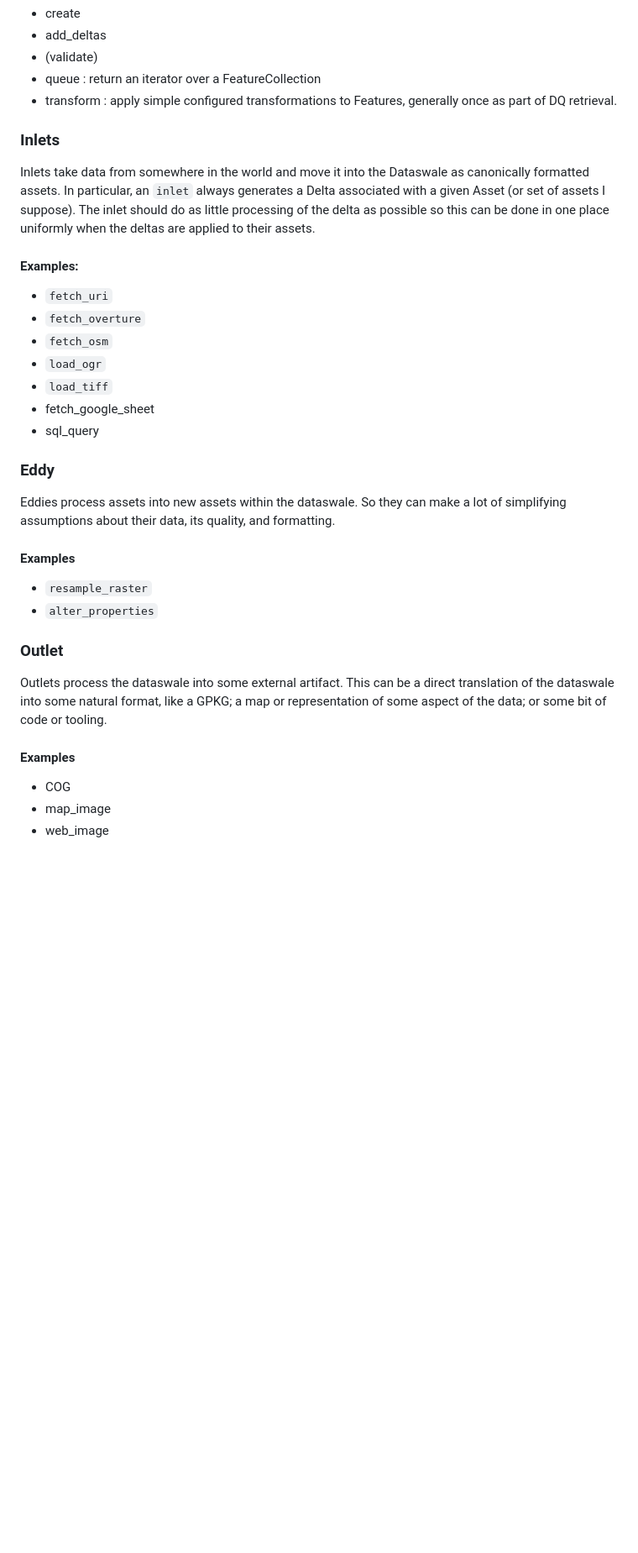
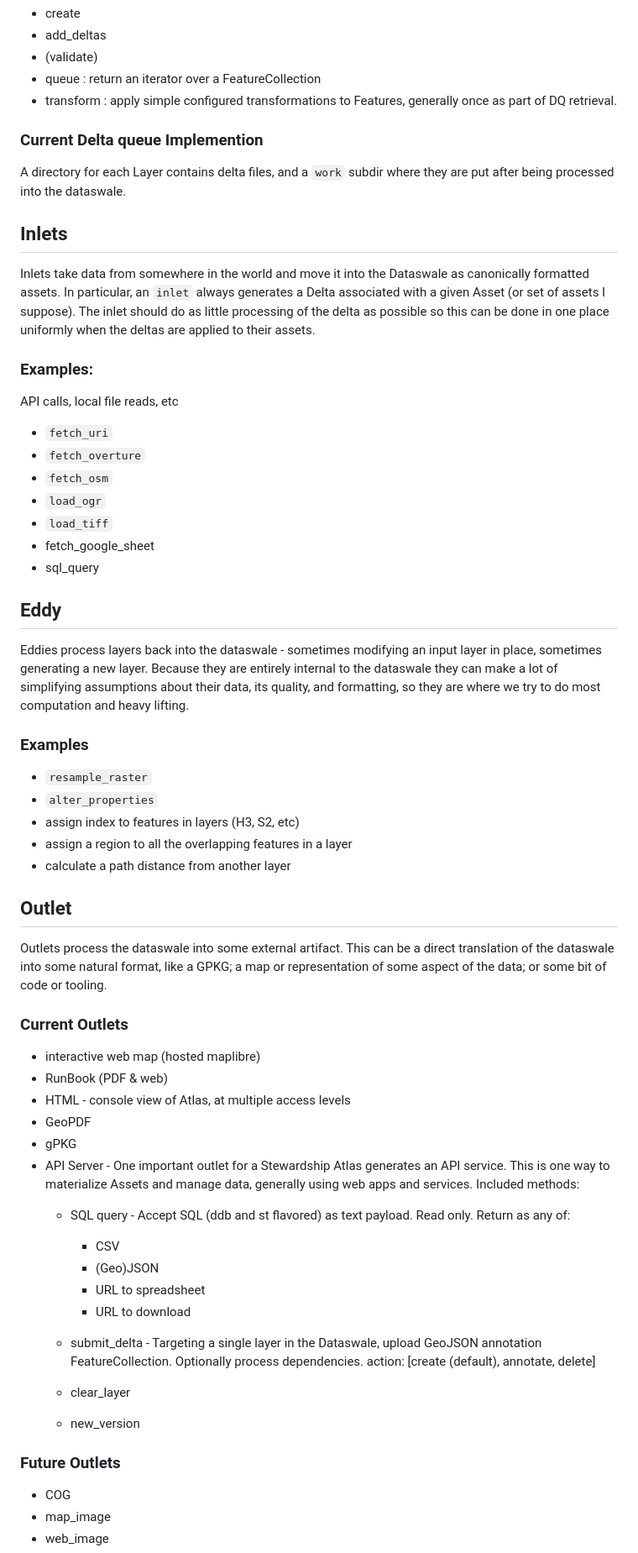
Before and after one commit to Salmon-Creek-Systems/stewardship_atlas, a Markdown page: documents/stewardship_atlas_technical.md, the part around one of its changes. Shown at 84% size. Rendered like a GitHub page; blank space fills up the shorter version.

```diff
--- a/documents/stewardship_atlas_technical.md
+++ b/documents/stewardship_atlas_technical.md
@@ -86,9 +120,13 @@ Note that the methods to apply a queue to a dataswale should be provided by the
 * queue : return an iterator over a FeatureCollection
 * transform : apply simple configured transformations to Features, generally once as part of DQ retrieval.
 
-### Inlets
+### Current Delta queue Implemention
+A directory  for each Layer contains delta files, and a `work` subdir where they are put after being processed into the dataswale.
+
+## Inlets
 Inlets take data from somewhere in the world and move it into the Dataswale  as canonically formatted assets. In particular, an `inlet` always generates a Delta associated with a given Asset (or set of assets I suppose). The inlet should do as little processing of the delta as possible so this can be done in one place uniformly when the deltas are applied to their assets.
-#### Examples:
+### Examples:
+API calls, local file reads, etc
 * `fetch_uri`
 * `fetch_overture`
 * `fetch_osm`
@@ -98,15 +136,38 @@ Inlets take data from somewhere in the world and move it into the Dataswale  as
 * sql_query
 
 
-### Eddy
-Eddies process assets into new assets within the dataswale. So they can make a lot of simplifying assumptions about their data, its quality, and formatting.
-#### Examples
+## Eddy
+Eddies process layers back into the dataswale - sometimes modifying an input layer in place, sometimes generating a new layer. Because they are entirely internal to the dataswale they can make a lot of simplifying assumptions about their data, its quality, and formatting, so they are where we try to do most computation and heavy lifting.
+### Examples
 * `resample_raster`
 * `alter_properties`
-### Outlet
+* assign index to features in layers (H3, S2, etc)
+* assign a region to all the overlapping features in a layer
+* calculate a path distance from another layer
+
+
+## Outlet
 Outlets process the dataswale into some external artifact. This can be a direct translation of the dataswale into some natural format, like a GPKG; a map or representation of some aspect of the data; or some bit of code or tooling.
 
-#### Examples
+### Current Outlets
+* interactive web map (hosted maplibre)
+* RunBook (PDF & web)
+* HTML - console view of Atlas, at multiple access levels
+* GeoPDF
+* gPKG
+* API Server - One important outlet for a Stewardship Atlas generates an API service. This is one way to materialize Assets and manage data, generally using web apps and services. Included methods:
+  * SQL query - Accept SQL (ddb and st flavored) as text payload.  Read only. Return as any of:
+	* CSV
+	* (Geo)JSON
+	* URL to spreadsheet
+	* URL to download
+
+  * submit_delta - Targeting a single layer in the Dataswale, upload GeoJSON annotation FeatureCollection. Optionally process dependencies. action: [create (default), annotate, delete]
+  * clear_layer
+  * new_version
+
+
+### Future Outlets
 * COG
 * map_image
 * web_image
```
Also changed, not shown: other parts of documents/stewardship_atlas_technical.md (+56 -43 lines).
